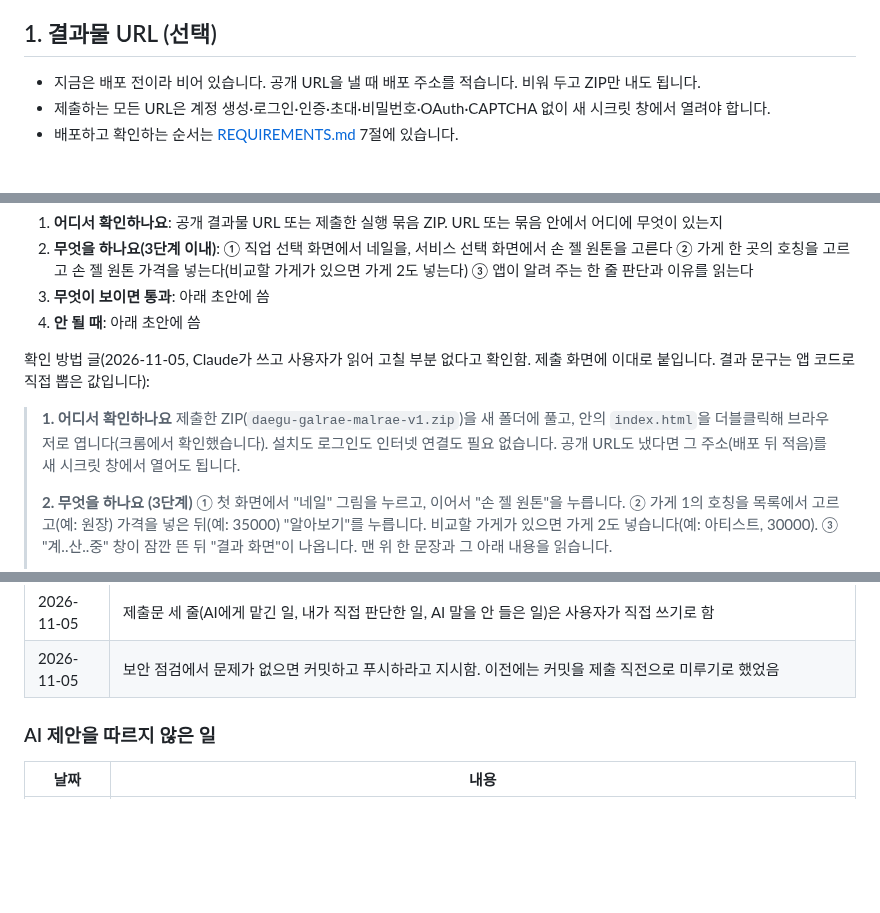
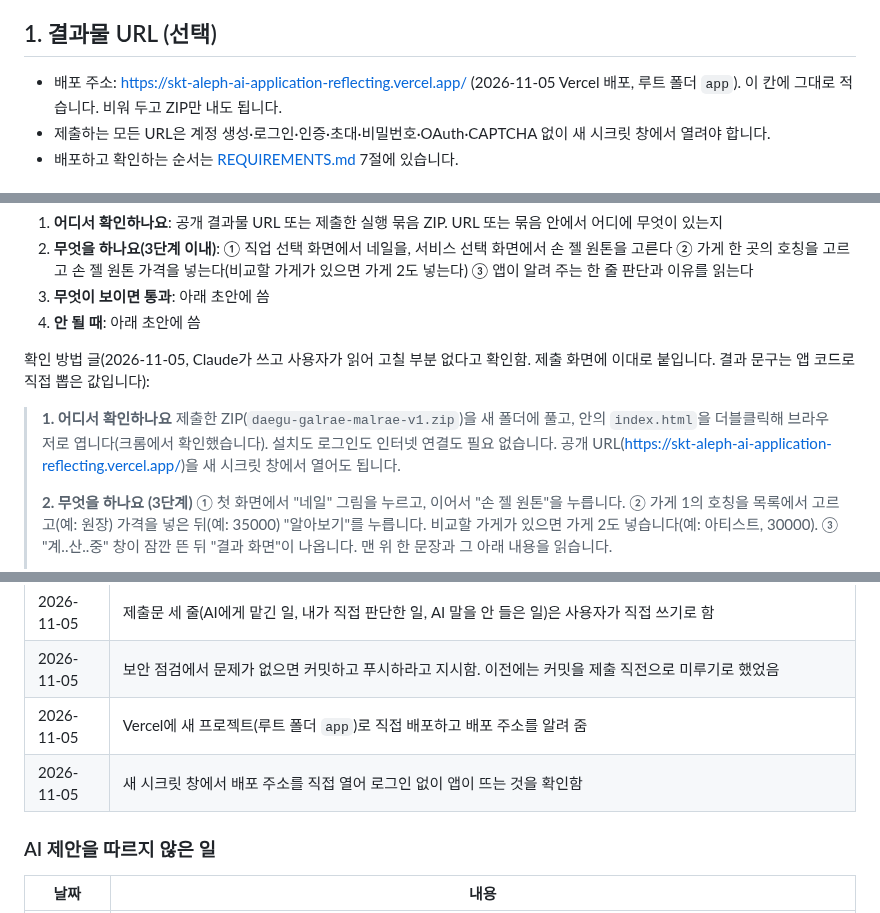
Before and after one commit to onboardingsecurity/AI-LLM, a Markdown page: docs/SUBMISSION.md, 3 parts joined by grey strips. Drawn GitHub-style; blank space fills up the shorter version.

```diff
--- a/docs/SUBMISSION.md
+++ b/docs/SUBMISSION.md
@@ -6,7 +6,7 @@
 
 ## 1. 결과물 URL (선택)
 
-- 지금은 배포 전이라 비어 있습니다. 공개 URL을 낼 때 배포 주소를 적습니다. 비워 두고 ZIP만 내도 됩니다.
+- 배포 주소: https://skt-aleph-ai-application-reflecting.vercel.app/ (2026-11-05 Vercel 배포, 루트 폴더 `app`). 이 칸에 그대로 적습니다. 비워 두고 ZIP만 내도 됩니다.
 - 제출하는 모든 URL은 계정 생성·로그인·인증·초대·비밀번호·OAuth·CAPTCHA 없이 새 시크릿 창에서 열려야 합니다.
 - 배포하고 확인하는 순서는 [REQUIREMENTS.md](REQUIREMENTS.md) 7절에 있습니다.
 
@@ -22,7 +22,7 @@
 확인 방법 글(2026-11-05, Claude가 쓰고 사용자가 읽어 고칠 부분 없다고 확인함. 제출 화면에 이대로 붙입니다. 결과 문구는 앱 코드로 직접 뽑은 값입니다):
 
 > **1. 어디서 확인하나요**
-> 제출한 ZIP(`daegu-galrae-malrae-v1.zip`)을 새 폴더에 풀고, 안의 `index.html`을 더블클릭해 브라우저로 엽니다(크롬에서 확인했습니다). 설치도 로그인도 인터넷 연결도 필요 없습니다. 공개 URL도 냈다면 그 주소(배포 뒤 적음)를 새 시크릿 창에서 열어도 됩니다.
+> 제출한 ZIP(`daegu-galrae-malrae-v1.zip`)을 새 폴더에 풀고, 안의 `index.html`을 더블클릭해 브라우저로 엽니다(크롬에서 확인했습니다). 설치도 로그인도 인터넷 연결도 필요 없습니다. 공개 URL(https://skt-aleph-ai-application-reflecting.vercel.app/)을 새 시크릿 창에서 열어도 됩니다.
 >
 > **2. 무엇을 하나요 (3단계)**
 > ① 첫 화면에서 "네일" 그림을 누르고, 이어서 "손 젤 원톤"을 누릅니다.
@@ -127,6 +128,8 @@
 | 2026-11-05 | AI가 쓴 확인 방법 글을 읽고 따라 해 본 뒤 고칠 부분이 없다고 확인함 |
 | 2026-11-05 | 제출문 세 줄(AI에게 맡긴 일, 내가 직접 판단한 일, AI 말을 안 들은 일)은 사용자가 직접 쓰기로 함 |
 | 2026-11-05 | 보안 점검에서 문제가 없으면 커밋하고 푸시하라고 지시함. 이전에는 커밋을 제출 직전으로 미루기로 했었음 |
+| 2026-11-05 | Vercel에 새 프로젝트(루트 폴더 `app`)로 직접 배포하고 배포 주소를 알려 줌 |
+| 2026-11-05 | 새 시크릿 창에서 배포 주소를 직접 열어 로그인 없이 앱이 뜨는 것을 확인함 |
 
 ### AI 제안을 따르지 않은 일
 
```
Also changed, not shown: other parts of docs/SUBMISSION.md (+1 -0 lines), docs/REQUIREMENTS.md (+10 -8 lines), docs/SECURITY-CHECKLIST.md (+3 -3 lines).
